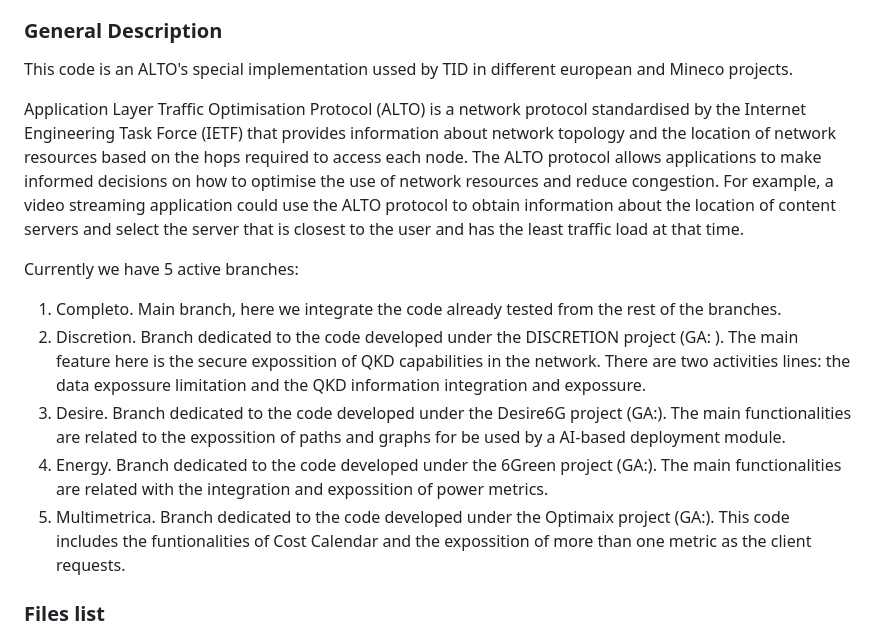
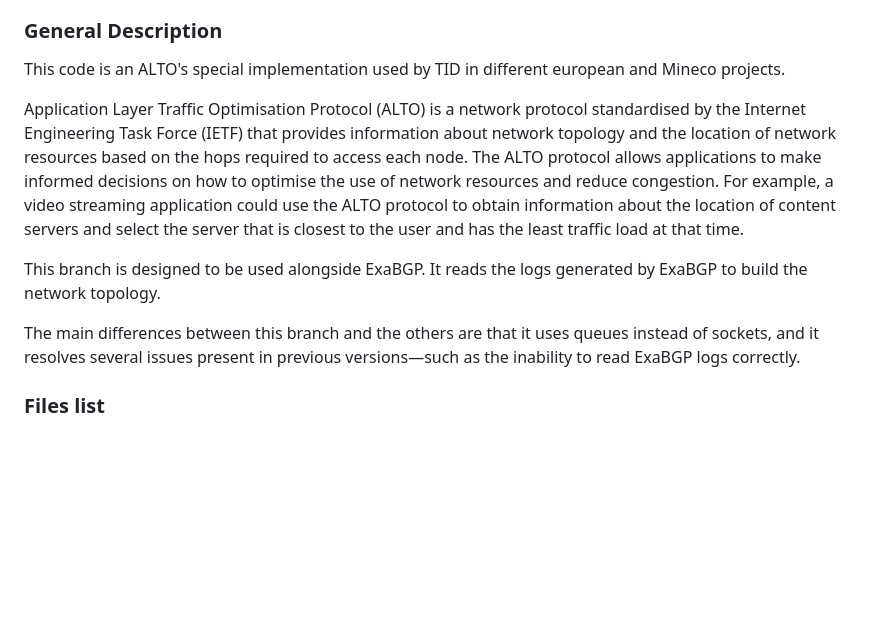
Before and after one commit to Telefonica/alto-tid, a Markdown page: README.md, the part around the change. Rendered like a GitHub page; blank space fills up the shorter version.

```diff
--- a/README.md
+++ b/README.md
@@ -12,16 +12,13 @@
 
 
 ### General Description
-This code is an ALTO's special implementation ussed by TID in different european and Mineco projects.
+This code is an ALTO's special implementation used by TID in different european and Mineco projects.
 
 Application Layer Traffic Optimisation Protocol (ALTO) is a network protocol standardised by the Internet Engineering Task Force (IETF) that provides information about network topology and the location of network resources based on the hops required to access each node. The ALTO protocol allows applications to make informed decisions on how to optimise the use of network resources and reduce congestion. For example, a video streaming application could use the ALTO protocol to obtain information about the location of content servers and select the server that is closest to the user and has the least traffic load at that time.
 
-Currently we have 5 active branches:
-1. Completo. Main branch, here we integrate the code already tested from the rest of the branches.
-2. Discretion. Branch dedicated to the code developed under the DISCRETION project (GA: ). The main feature here is the secure expossition of QKD capabilities in the network. There are two activities lines: the data expossure limitation and the QKD information integration and expossure.
-3. Desire. Branch dedicated to the code developed under the Desire6G project (GA:). The main functionalities are related to the expossition of paths and graphs for be used by a AI-based deployment module.
-4. Energy. Branch dedicated to the code developed under the 6Green project (GA:). The main functionalities are related with the integration and expossition of power metrics.
-5. Multimetrica. Branch dedicated to the code developed under the Optimaix project (GA:). This code includes the funtionalities of Cost Calendar and the expossition of more than one metric as the client requests.
+This branch is designed to be used alongside ExaBGP. It reads the logs generated by ExaBGP to build the network topology.
+
+The main differences between this branch and the others are that it uses queues instead of sockets, and it resolves several issues present in previous versions—such as the inability to read ExaBGP logs correctly.
 
 ### Files list
 
```
